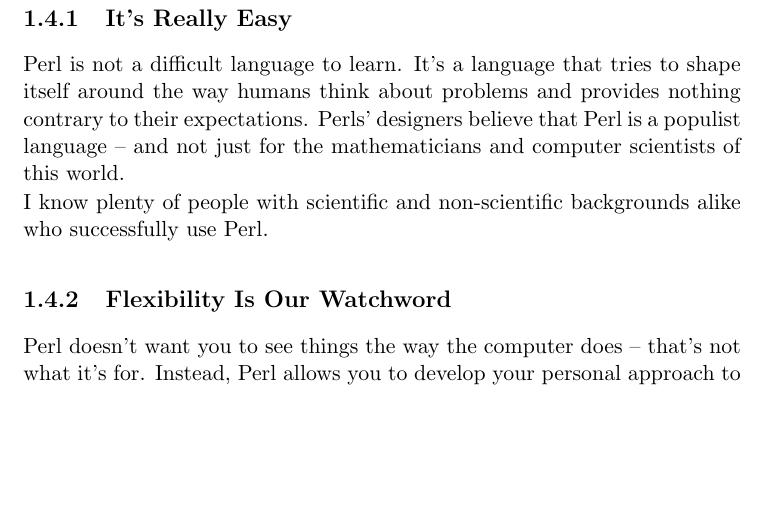
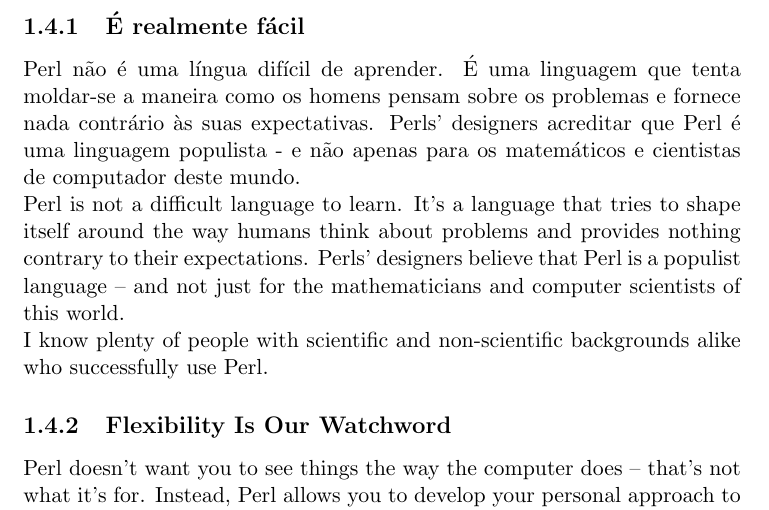
Before and after one commit to shonorio/beginning-perl, a LaTeX thesis (pt/Chap01.tex): part of page 6 of 21, cut at the place of the change, the shorter picture padded with empty space. Compiled offline with pdfLaTeX.

Commit message:
um pouco mais de tradução

```diff
--- a/pt/Chap01.tex
+++ b/pt/Chap01.tex
@@ -134,7 +134,9 @@
 
 \noindent Perl é utilizado por milhõs de computadores, e é uma das linguagens de programação disponível com rápido crescimento. Por que isto ? Já vimos vários motivos para isto na introdução, mas acho que vale a pena recordar-las aqui.
 
-\subsection{It's Really Easy}
+\subsection{É realmente fácil}
+
+\noindent Perl não é uma língua difícil de aprender. É uma linguagem que tenta moldar-se a maneira como os homens pensam sobre os problemas e fornece nada contrário às suas expectativas. Perls' designers acreditar que Perl é uma linguagem populista - e não apenas para os matemáticos e cientistas de computador deste mundo.
 
 \noindent Perl is not a difficult language to learn. It's a language that tries to shape itself around the way humans think about problems and provides nothing contrary to their expectations. Perls' designers believe that Perl is a populist language -- and not just for the mathematicians and computer scientists of this world.
 
```
